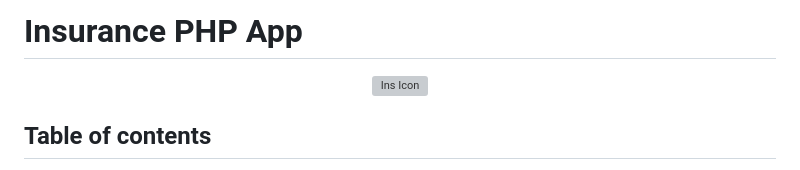
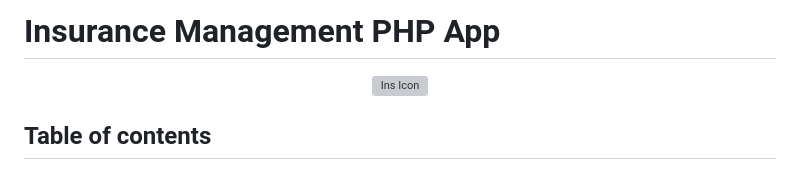
Before and after one commit to mareklonicek/ins_app, a Markdown page: README.md, the part around the change. GitHub-like rendering; grey boxes are pictures that could not be loaded.

```diff
--- a/README.md
+++ b/README.md
@@ -1,4 +1,4 @@
-# Insurance PHP App
+# Insurance Management PHP App
 <p align="center">
   <img src="public/assets/ins_logo.png" width="1200" alt="Ins Icon">
 </p>
```
